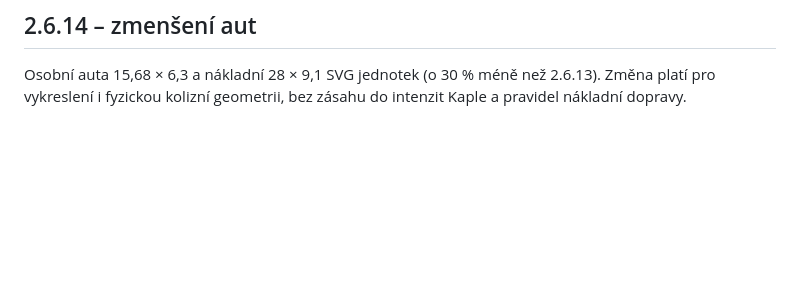
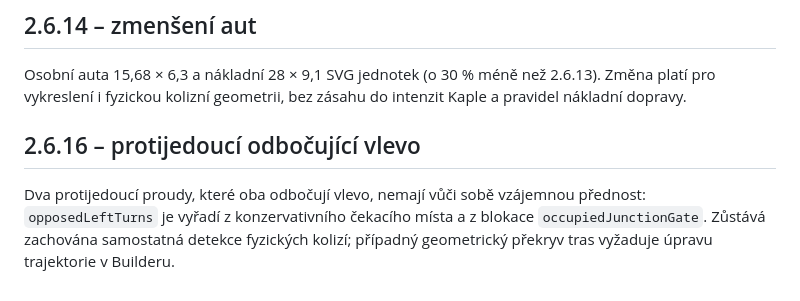
Before and after one commit to jhalasz/semafory, a Markdown page: HRA.md, the part around the change. Rendered like a GitHub page; blank space fills up the shorter version.

Commit message:
Release 2.6.16 opposing-left-turn flow rule

```diff
--- a/HRA.md
+++ b/HRA.md
@@ -137,3 +137,7 @@ Na telefonu jsou pod mapou nejprve Spustit, Pozastavit a Nová simulace; ostatn
 ## 2.6.14 – zmenšení aut
 
 Osobní auta 15,68 × 6,3 a nákladní 28 × 9,1 SVG jednotek (o 30 % méně než 2.6.13). Změna platí pro vykreslení i fyzickou kolizní geometrii, bez zásahu do intenzit Kaple a pravidel nákladní dopravy.
+
+## 2.6.16 – protijedoucí odbočující vlevo
+
+Dva protijedoucí proudy, které oba odbočují vlevo, nemají vůči sobě vzájemnou přednost: `opposedLeftTurns` je vyřadí z konzervativního čekacího místa a z blokace `occupiedJunctionGate`. Zůstává zachována samostatná detekce fyzických kolizí; případný geometrický překryv tras vyžaduje úpravu trajektorie v Builderu.
```
